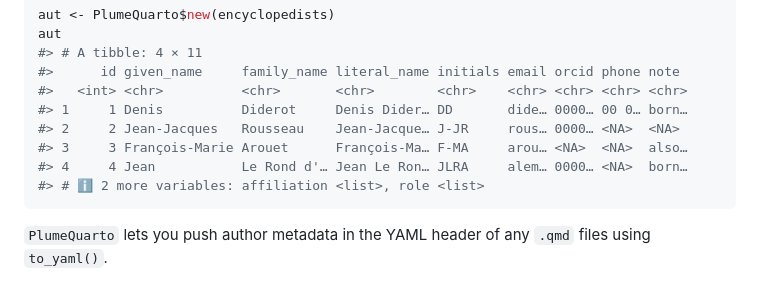
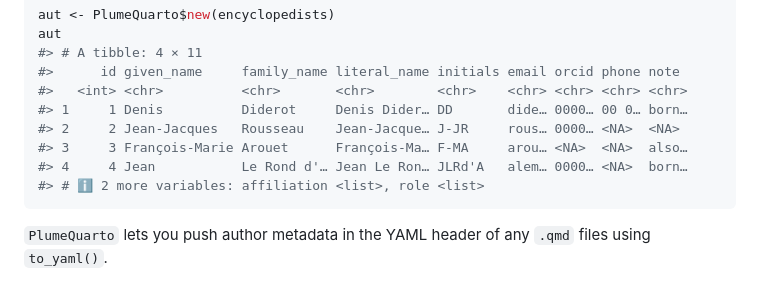
Before and after one commit to arnaudgallou/plume, a Markdown page: README.md, the part around one of its changes. Drawn GitHub-style.

````diff
--- a/README.md
+++ b/README.md
@@ -60,7 +60,7 @@ aut
 #> 1     1 Denis          Diderot     Denis Dider… DD       dide… 0000… 00 0… born…
 #> 2     2 Jean-Jacques   Rousseau    Jean-Jacque… J-JR     rous… 0000… <NA>  <NA>
 #> 3     3 François-Marie Arouet      François-Ma… F-MA     arou… <NA>  <NA>  also…
-#> 4     4 Jean           Le Rond d'… Jean Le Ron… JLRA     alem… 0000… <NA>  born…
+#> 4     4 Jean           Le Rond d'… Jean Le Ron… JLRd'A   alem… 0000… <NA>  born…
 #> # ℹ 2 more variables: affiliation <list>, role <list>
 ```
 
````
Also changed, not shown: other parts of README.md (+4 -4 lines).
